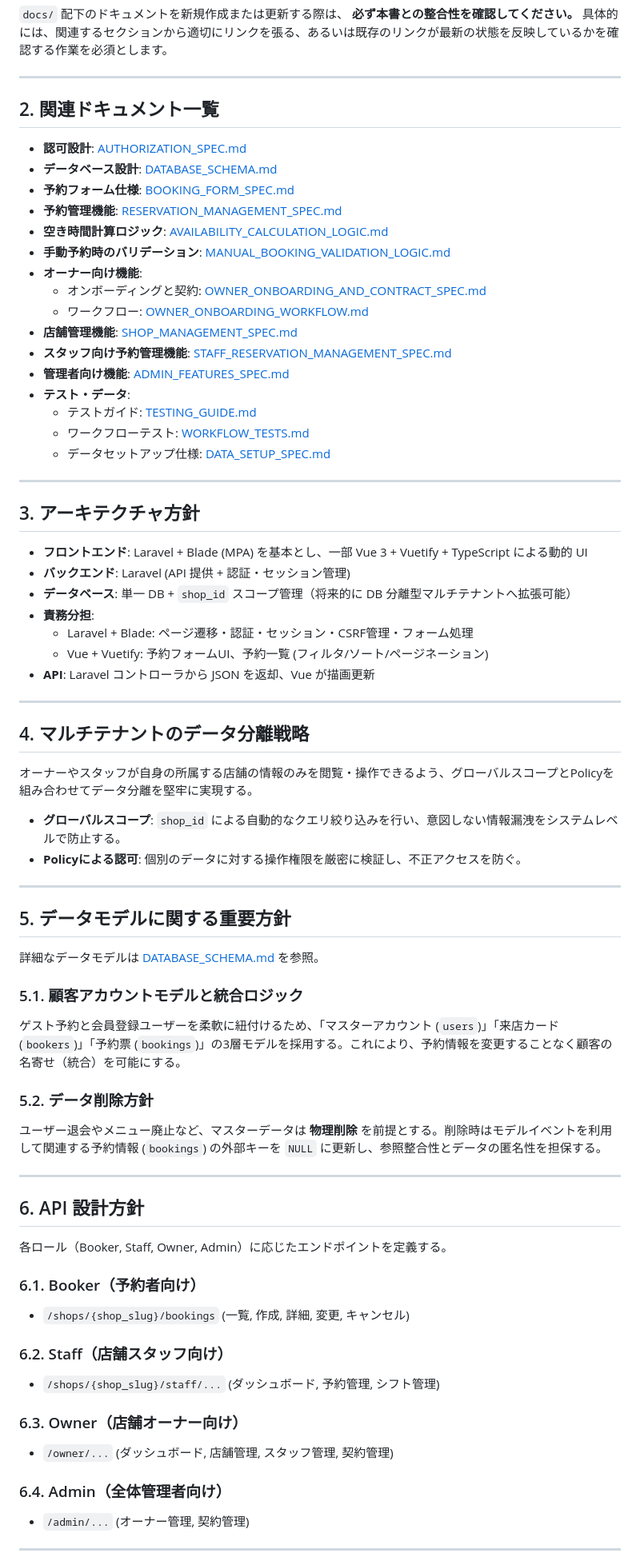
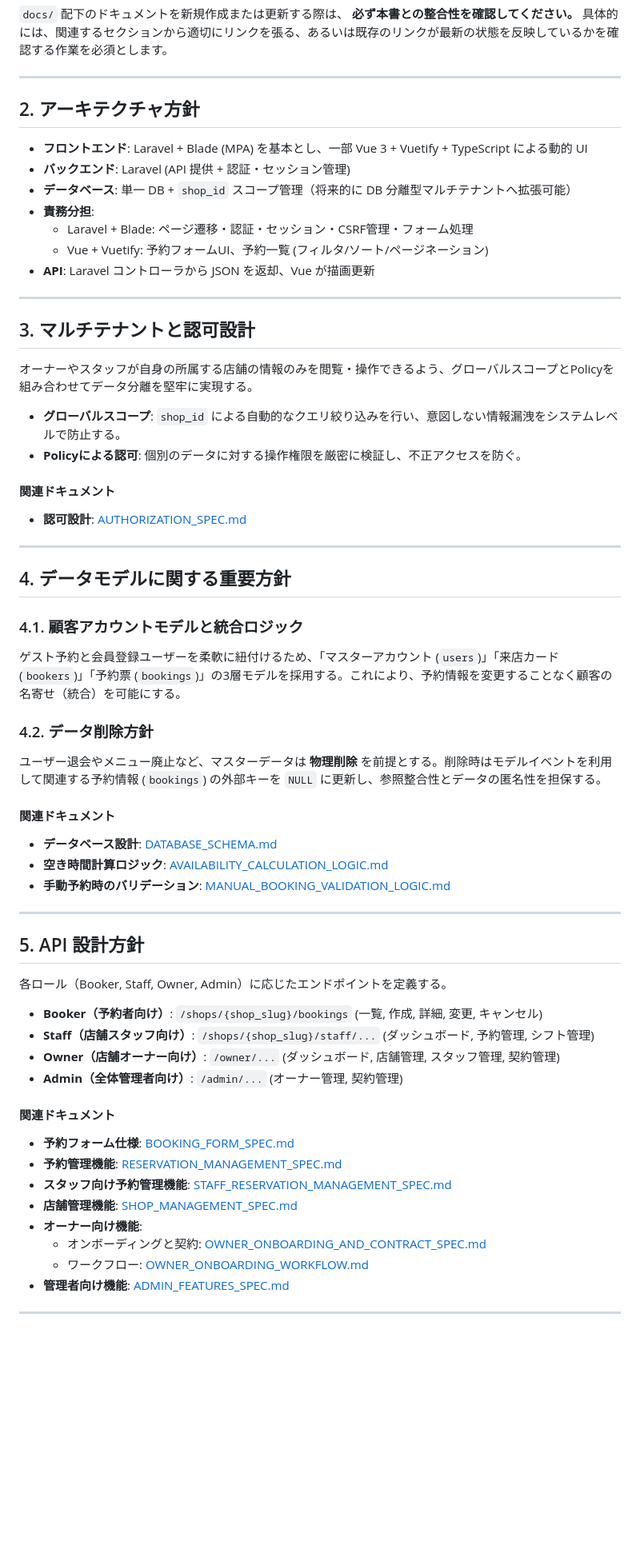
Before and after one commit to hakataminamiWS/booking-test, a Markdown page: docs/ARCHITECTURE.md, the part around one of its changes. Shown at 80% size. Drawn GitHub-style; blank space fills up the shorter version.

Commit message:
docs: Reorganize ARCHITECTURE.md to link docs from summaries

```diff
--- a/docs/ARCHITECTURE.md
+++ b/docs/ARCHITECTURE.md
@@ -13,28 +13,7 @@
 
 ---
 
-## 2. 関連ドキュメント一覧
-
--   **認可設計**: [AUTHORIZATION_SPEC.md](./AUTHORIZATION_SPEC.md)
--   **データベース設計**: [DATABASE_SCHEMA.md](./DATABASE_SCHEMA.md)
--   **予約フォーム仕様**: [BOOKING_FORM_SPEC.md](./BOOKING_FORM_SPEC.md)
--   **予約管理機能**: [RESERVATION_MANAGEMENT_SPEC.md](./RESERVATION_MANAGEMENT_SPEC.md)
--   **空き時間計算ロジック**: [AVAILABILITY_CALCULATION_LOGIC.md](./AVAILABILITY_CALCULATION_LOGIC.md)
--   **手動予約時のバリデーション**: [MANUAL_BOOKING_VALIDATION_LOGIC.md](./MANUAL_BOOKING_VALIDATION_LOGIC.md)
--   **オーナー向け機能**:
-    -   オンボーディングと契約: [OWNER_ONBOARDING_AND_CONTRACT_SPEC.md](./OWNER_ONBOARDING_AND_CONTRACT_SPEC.md)
-    -   ワークフロー: [OWNER_ONBOARDING_WORKFLOW.md](./OWNER_ONBOARDING_WORKFLOW.md)
--   **店舗管理機能**: [SHOP_MANAGEMENT_SPEC.md](./SHOP_MANAGEMENT_SPEC.md)
--   **スタッフ向け予約管理機能**: [STAFF_RESERVATION_MANAGEMENT_SPEC.md](./STAFF_RESERVATION_MANAGEMENT_SPEC.md)
--   **管理者向け機能**: [ADMIN_FEATURES_SPEC.md](./ADMIN_FEATURES_SPEC.md)
--   **テスト・データ**:
-    -   テストガイド: [TESTING_GUIDE.md](./TESTING_GUIDE.md)
-    -   ワークフローテスト: [WORKFLOW_TESTS.md](./WORKFLOW_TESTS.md)
-    -   データセットアップ仕様: [DATA_SETUP_SPEC.md](./DATA_SETUP_SPEC.md)
-
----
-
-## 3. アーキテクチャ方針
+## 2. アーキテクチャ方針
 
 -   **フロントエンド**: Laravel + Blade (MPA) を基本とし、一部 Vue 3 + Vuetify + TypeScript による動的 UI
 -   **バックエンド**: Laravel (API 提供 + 認証・セッション管理)
@@ -46,42 +25,51 @@
 
 ---
 
-## 4. マルチテナントのデータ分離戦略
+## 3. マルチテナントと認可設計
 
 オーナーやスタッフが自身の所属する店舗の情報のみを閲覧・操作できるよう、グローバルスコープとPolicyを組み合わせてデータ分離を堅牢に実現する。
 
 -   **グローバルスコープ**: `shop_id` による自動的なクエリ絞り込みを行い、意図しない情報漏洩をシステムレベルで防止する。
 -   **Policyによる認可**: 個別のデータに対する操作権限を厳密に検証し、不正アクセスを防ぐ。
 
----
-
-## 5. データモデルに関する重要方針
-
-詳細なデータモデルは [DATABASE_SCHEMA.md](./DATABASE_SCHEMA.md) を参照。
-
-### 5.1. 顧客アカウントモデルと統合ロジック
-ゲスト予約と会員登録ユーザーを柔軟に紐付けるため、「マスターアカウント (`users`)」「来店カード (`bookers`)」「予約票 (`bookings`)」の3層モデルを採用する。これにより、予約情報を変更することなく顧客の名寄せ（統合）を可能にする。
-
-### 5.2. データ削除方針
-ユーザー退会やメニュー廃止など、マスターデータは **物理削除** を前提とする。削除時はモデルイベントを利用して関連する予約情報 (`bookings`) の外部キーを `NULL` に更新し、参照整合性とデータの匿名性を担保する。
+#### 関連ドキュメント
+-   **認可設計**: [AUTHORIZATION_SPEC.md](./AUTHORIZATION_SPEC.md)
 
 ---
 
-## 6. API 設計方針
+## 4. データモデルに関する重要方針
+
+### 4.1. 顧客アカウントモデルと統合ロジック
+ゲスト予約と会員登録ユーザーを柔軟に紐付けるため、「マスターアカウント (`users`)」「来店カード (`bookers`)」「予約票 (`bookings`)」の3層モデルを採用する。これにより、予約情報を変更することなく顧客の名寄せ（統合）を可能にする。
+
+### 4.2. データ削除方針
+ユーザー退会やメニュー廃止など、マスターデータは **物理削除** を前提とする。削除時はモデルイベントを利用して関連する予約情報 (`bookings`) の外部キーを `NULL` に更新し、参照整合性とデータの匿名性を担保する。
+
+#### 関連ドキュメント
+-   **データベース設計**: [DATABASE_SCHEMA.md](./DATABASE_SCHEMA.md)
+-   **空き時間計算ロジック**: [AVAILABILITY_CALCULATION_LOGIC.md](./AVAILABILITY_CALCULATION_LOGIC.md)
+-   **手動予約時のバリデーション**: [MANUAL_BOOKING_VALIDATION_LOGIC.md](./MANUAL_BOOKING_VALIDATION_LOGIC.md)
+
+---
+
+## 5. API 設計方針
 
 各ロール（Booker, Staff, Owner, Admin）に応じたエンドポイントを定義する。
 
-### 6.1. Booker（予約者向け）
--   `/shops/{shop_slug}/bookings` (一覧, 作成, 詳細, 変更, キャンセル)
+-   **Booker（予約者向け）**: `/shops/{shop_slug}/bookings` (一覧, 作成, 詳細, 変更, キャンセル)
+-   **Staff（店舗スタッフ向け）**: `/shops/{shop_slug}/staff/...` (ダッシュボード, 予約管理, シフト管理)
+-   **Owner（店舗オーナー向け）**: `/owner/...` (ダッシュボード, 店舗管理, スタッフ管理, 契約管理)
+-   **Admin（全体管理者向け）**: `/admin/...` (オーナー管理, 契約管理)
 
-### 6.2. Staff（店舗スタッフ向け）
--   `/shops/{shop_slug}/staff/...` (ダッシュボード, 予約管理, シフト管理)
-
-### 6.3. Owner（店舗オーナー向け）
--   `/owner/...` (ダッシュボード, 店舗管理, スタッフ管理, 契約管理)
-
-### 6.4. Admin（全体管理者向け）
--   `/admin/...` (オーナー管理, 契約管理)
+#### 関連ドキュメント
+-   **予約フォーム仕様**: [BOOKING_FORM_SPEC.md](./BOOKING_FORM_SPEC.md)
+-   **予約管理機能**: [RESERVATION_MANAGEMENT_SPEC.md](./RESERVATION_MANAGEMENT_SPEC.md)
+-   **スタッフ向け予約管理機能**: [STAFF_RESERVATION_MANAGEMENT_SPEC.md](./STAFF_RESERVATION_MANAGEMENT_SPEC.md)
+-   **店舗管理機能**: [SHOP_MANAGEMENT_SPEC.md](./SHOP_MANAGEMENT_SPEC.md)
+-   **オーナー向け機能**:
+    -   オンボーディングと契約: [OWNER_ONBOARDING_AND_CONTRACT_SPEC.md](./OWNER_ONBOARDING_AND_CONTRACT_SPEC.md)
+    -   ワークフロー: [OWNER_ONBOARDING_WORKFLOW.md](./OWNER_ONBOARDING_WORKFLOW.md)
+-   **管理者向け機能**: [ADMIN_FEATURES_SPEC.md](./ADMIN_FEATURES_SPEC.md)
 
 ---
 
```
Also changed, not shown: other parts of docs/ARCHITECTURE.md (+10 -1 lines).
